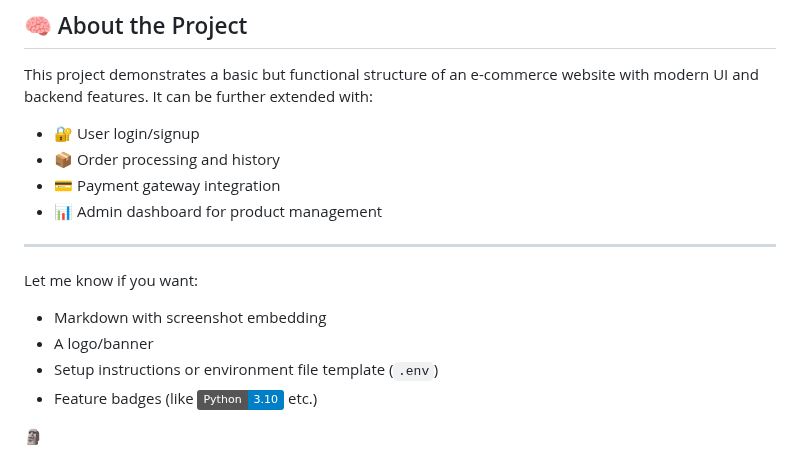
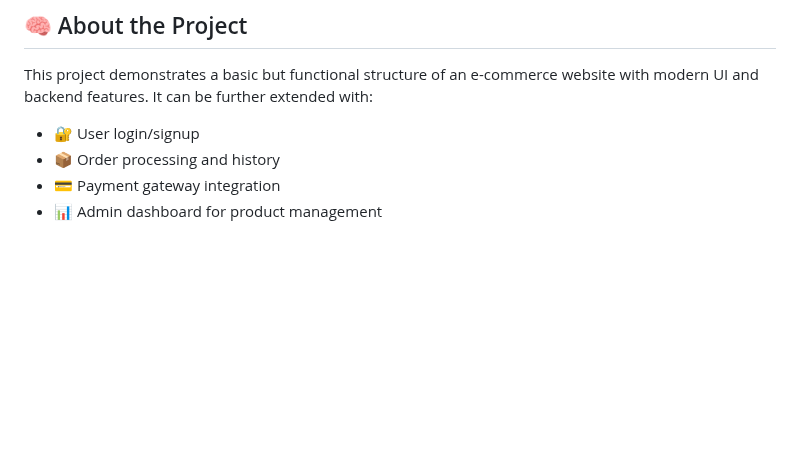
Before and after one commit to PacifistJACK/shop210_deploy, a Markdown page: README.md, the part around one of its changes. Rendered like a GitHub page; badges without logos; blank space fills up the shorter version.

```diff
--- a/README.md
+++ b/README.md
@@ -80,14 +80,3 @@ This project demonstrates a basic but functional structure of an e-commerce webs
 * 📦 Order processing and history
 * 💳 Payment gateway integration
 * 📊 Admin dashboard for product management
-
----
-
-Let me know if you want:
-
-* Markdown with screenshot embedding
-* A logo/banner
-* Setup instructions or environment file template (`.env`)
-* Feature badges (like ![Python](https://img.shields.io/badge/Python-3.10-blue) etc.)
-
-🗿
```
Also changed, not shown: other parts of README.md (+2 -2 lines).
